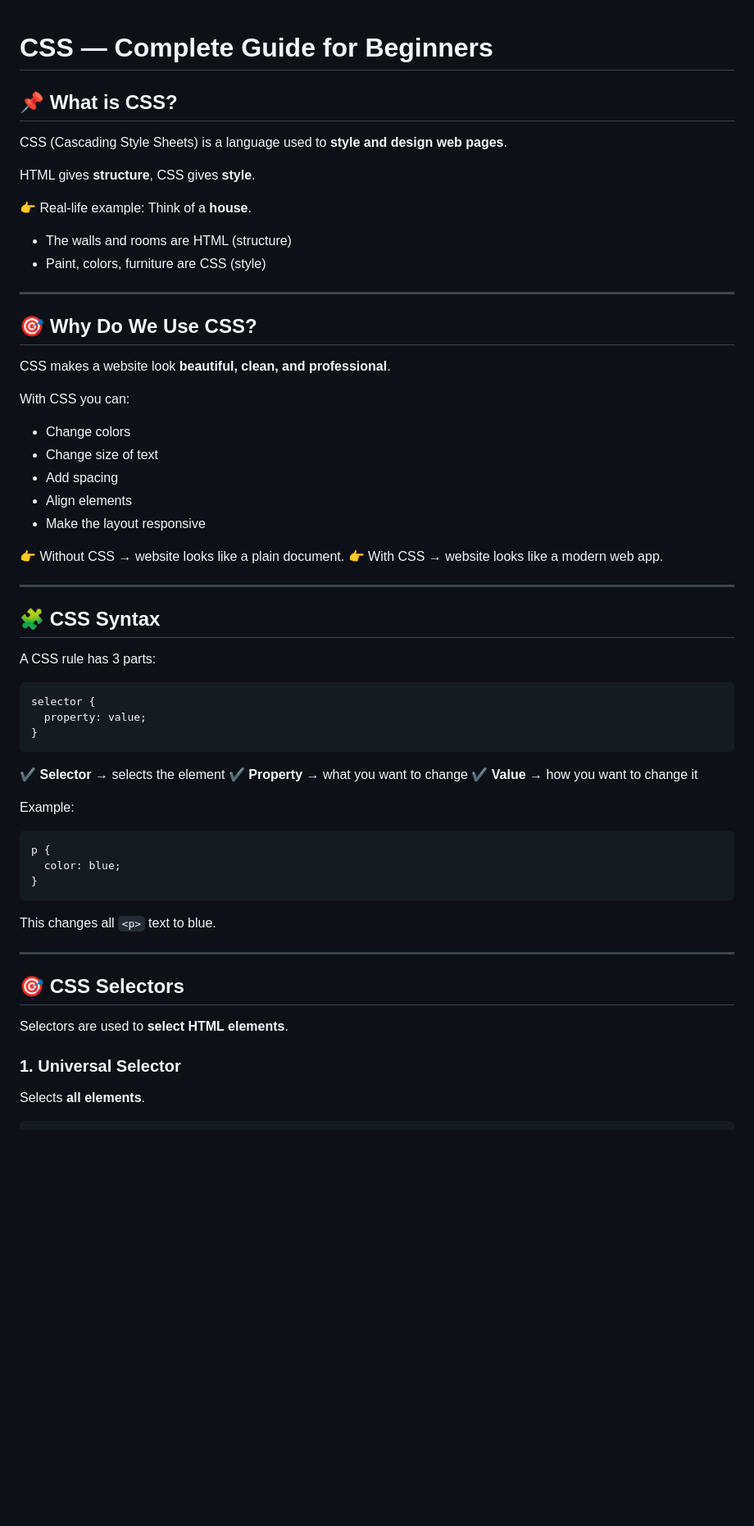
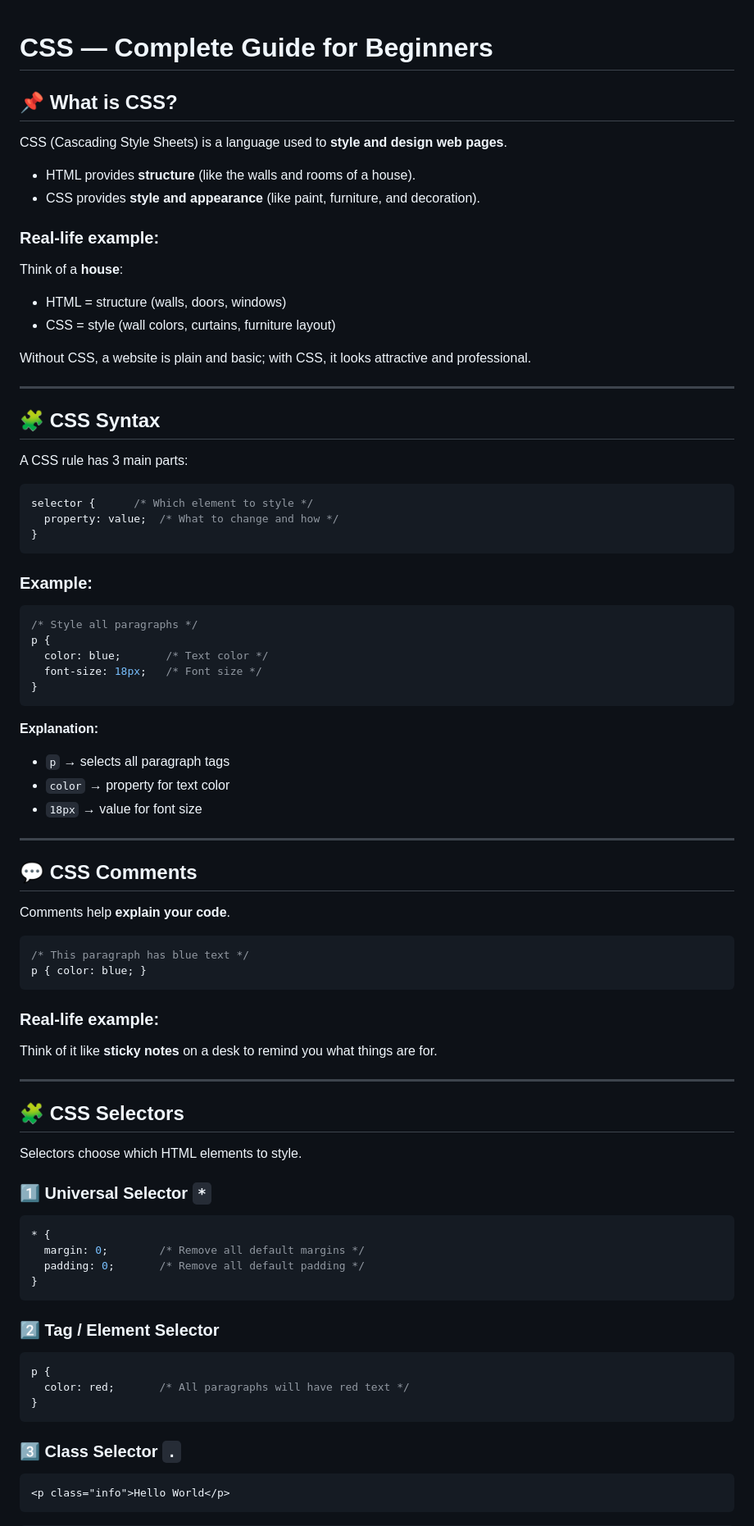
Before and after one commit to Fahd-Bin-Ashfaq/web-development-full-course, a Markdown page: Week 3 - CSS Fundamentals/CSS Fundamentals.md, the part around the change printed below. Shown: that part at 82% size. Drawn GitHub-style; blank space fills up the shorter version.

Commit message:
Revise CSS Fundamentals markdown for better readability
Refactor CSS Fundamentals content for clarity and structure.

````diff
--- a/Week 3 - CSS Fundamentals/CSS Fundamentals.md
+++ b/Week 3 - CSS Fundamentals/CSS Fundamentals.md
@@ -1,68 +1,92 @@
 # CSS — Complete Guide for Beginners
+
 
 ## 📌 What is CSS?
 
 CSS (Cascading Style Sheets) is a language used to **style and design web pages**.
 
-HTML gives **structure**, CSS gives **style**.
+* HTML provides **structure** (like the walls and rooms of a house).
+* CSS provides **style and appearance** (like paint, furniture, and decoration).
 
-👉 Real-life example:
-Think of a **house**.
+### Real-life example:
 
-* The walls and rooms are HTML (structure)
-* Paint, colors, furniture are CSS (style)
+Think of a **house**:
 
----
+* HTML = structure (walls, doors, windows)
+* CSS = style (wall colors, curtains, furniture layout)
 
-## 🎯 Why Do We Use CSS?
-
-CSS makes a website look **beautiful, clean, and professional**.
-
-With CSS you can:
-
-* Change colors
-* Change size of text
-* Add spacing
-* Align elements
-* Make the layout responsive
-
-👉 Without CSS → website looks like a plain document.
-👉 With CSS → website looks like a modern web app.
+Without CSS, a website is plain and basic; with CSS, it looks attractive and professional.
 
 ---
 
 ## 🧩 CSS Syntax
 
-A CSS rule has 3 parts:
+A CSS rule has 3 main parts:
 
 ```css
-selector {
-  property: value;
+selector {      /* Which element to style */
+  property: value;  /* What to change and how */
 }
 ```
 
-✔ **Selector** → selects the element
-✔ **Property** → what you want to change
-✔ **Value** → how you want to change it
+### Example:
 
-Example:
+```css
+/* Style all paragraphs */
+p {
+  color: blue;       /* Text color */
+  font-size: 18px;   /* Font size */
+}
+```
+
+**Explanation:**
+
+* `p` → selects all paragraph tags
+* `color` → property for text color
+* `18px` → value for font size
+
+---
+
+## 💬 CSS Comments
+
+Comments help **explain your code**.
+
+```css
+/* This paragraph has blue text */
+p { color: blue; }
+```
+
+### Real-life example:
+
+Think of it like **sticky notes** on a desk to remind you what things are for.
+
+---
+
+## 🧩 CSS Selectors
+
+Selectors choose which HTML elements to style.
+
+### 1️⃣ Universal Selector `*`
+
+```css
+* {
+  margin: 0;        /* Remove all default margins */
+  padding: 0;       /* Remove all default padding */
+}
+```
+
+### 2️⃣ Tag / Element Selector
 
 ```css
 p {
-  color: blue;
+  color: red;       /* All paragraphs will have red text */
 }
 ```
 
-This changes all `<p>` text to blue.
+### 3️⃣ Class Selector `.`
 
----
-
-## 🎯 CSS Selectors
-
-Selectors are used to **select HTML elements**.
-
-### 1. Universal Selector
-
-Selects **all elements**.
+```html
+<p class="info">Hello World</p>
+```
 
 ```css
````
Also changed, not shown: other parts of Week 3 - CSS Fundamentals/CSS Fundamentals.md (+156 -255 lines).
